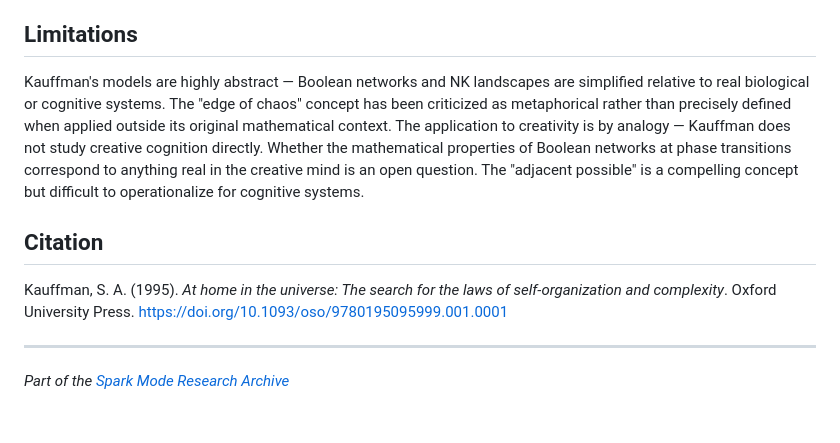
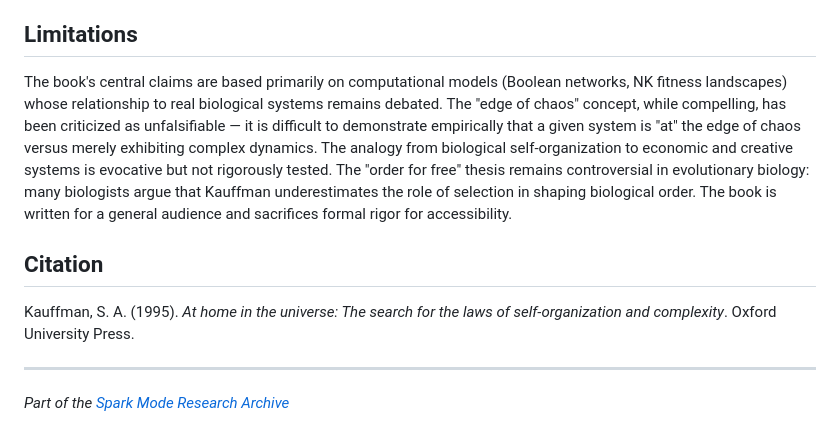
Before and after one commit to Living-Mirrors/spark-mode, a Markdown page: research/papers/kauffman-1995.md, the part around one of its changes. Rendered like a GitHub page.

```diff
--- a/research/papers/kauffman-1995.md
+++ b/research/papers/kauffman-1995.md
@@ -38,11 +39,11 @@ Mathematical and computational modeling. Kauffman develops Boolean network model
 
 ## Limitations
 
-Kauffman's models are highly abstract — Boolean networks and NK landscapes are simplified relative to real biological or cognitive systems. The "edge of chaos" concept has been criticized as metaphorical rather than precisely defined when applied outside its original mathematical context. The application to creativity is by analogy — Kauffman does not study creative cognition directly. Whether the mathematical properties of Boolean networks at phase transitions correspond to anything real in the creative mind is an open question. The "adjacent possible" is a compelling concept but difficult to operationalize for cognitive systems.
+The book's central claims are based primarily on computational models (Boolean networks, NK fitness landscapes) whose relationship to real biological systems remains debated. The "edge of chaos" concept, while compelling, has been criticized as unfalsifiable — it is difficult to demonstrate empirically that a given system is "at" the edge of chaos versus merely exhibiting complex dynamics. The analogy from biological self-organization to economic and creative systems is evocative but not rigorously tested. The "order for free" thesis remains controversial in evolutionary biology: many biologists argue that Kauffman underestimates the role of selection in shaping biological order. The book is written for a general audience and sacrifices formal rigor for accessibility.
 
 ## Citation
 
-Kauffman, S. A. (1995). *At home in the universe: The search for the laws of self-organization and complexity*. Oxford University Press. https://doi.org/10.1093/oso/9780195095999.001.0001
+Kauffman, S. A. (1995). *At home in the universe: The search for the laws of self-organization and complexity*. Oxford University Press.
 
 ---
 
```
Also changed, not shown: other parts of research/papers/kauffman-1995.md (+16 -15 lines), research/RESEARCH-old.md (deleted, +0 -289 lines).
